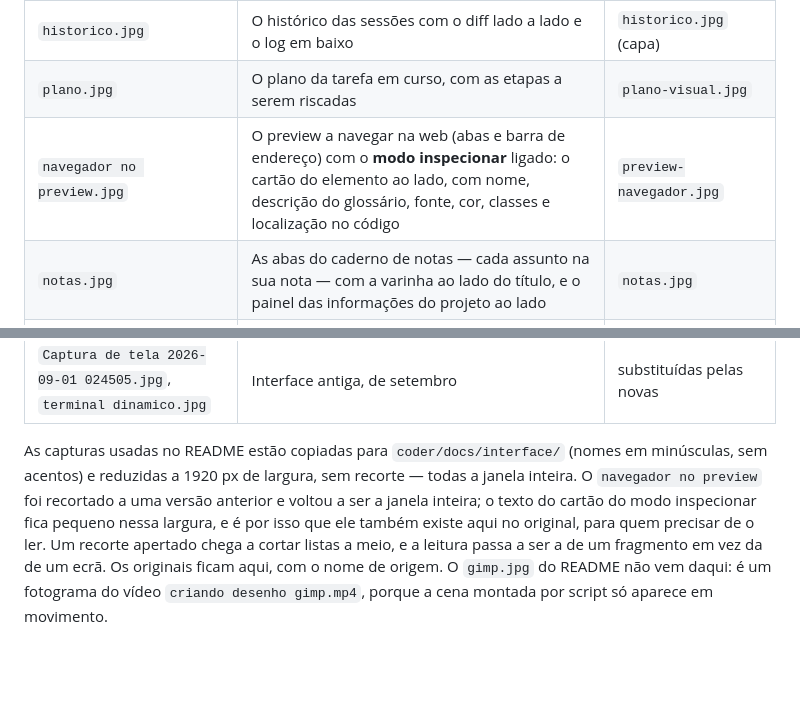
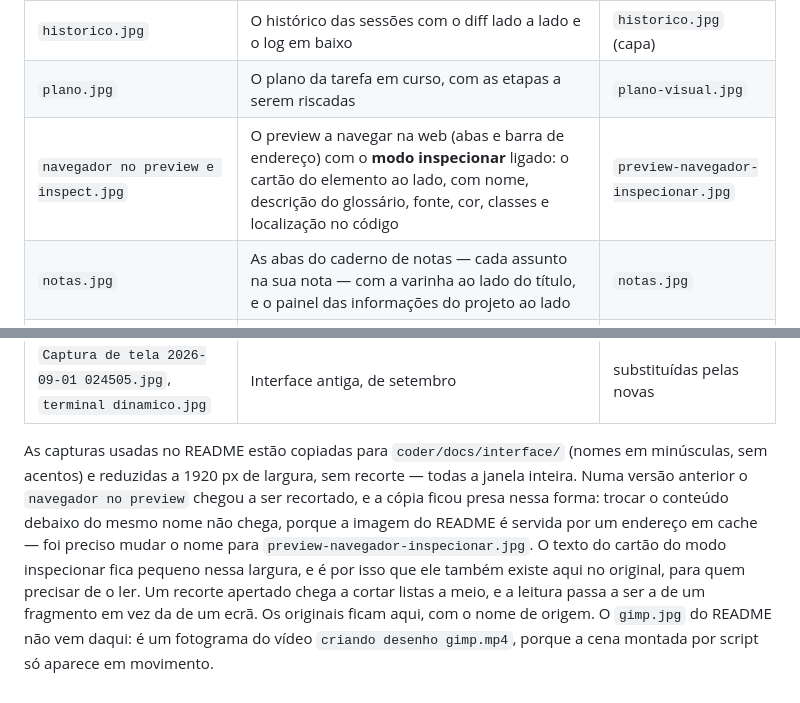
Before and after one commit to Axidesk/Axio-Coder, a Markdown page: docs/material-institucional.md, 2 parts joined by grey strips. GitHub-like rendering; blank space fills up the shorter version.

```diff
--- a/docs/material-institucional.md
+++ b/docs/material-institucional.md
@@ -26,7 +26,7 @@ O conjunto de setembro/2026 substituiu as capturas antigas: as que mostravam a i
 |---|---|---|
 | `historico.jpg` | O histórico das sessões com o diff lado a lado e o log em baixo | `historico.jpg` (capa) |
 | `plano.jpg` | O plano da tarefa em curso, com as etapas a serem riscadas | `plano-visual.jpg` |
-| `navegador no preview.jpg` | O preview a navegar na web (abas e barra de endereço) com o **modo inspecionar** ligado: o cartão do elemento ao lado, com nome, descrição do glossário, fonte, cor, classes e localização no código | `preview-navegador.jpg` |
+| `navegador no preview e inspect.jpg` | O preview a navegar na web (abas e barra de endereço) com o **modo inspecionar** ligado: o cartão do elemento ao lado, com nome, descrição do glossário, fonte, cor, classes e localização no código | `preview-navegador-inspecionar.jpg` |
 | `notas.jpg` | As abas do caderno de notas — cada assunto na sua nota — com a varinha ao lado do título, e o painel das informações do projeto ao lado | `notas.jpg` |
 | `vista ifc.jpg` | O modelo IFC da árvore, gerado pelo agente, aberto no visualizador | `visualizador-ifc.jpg` |
 | `cards.jpg` | O terminal em modo cards, cada comando no seu cartão | `terminal-cards.jpg` |
@@ -38,4 +38,4 @@ O conjunto de setembro/2026 substituiu as capturas antigas: as que mostravam a i
 | `eureca!.jpg` | O raciocínio do agente a chegar a uma conclusão | — |
 | `Captura de tela 2026-09-01 024505.jpg`, `terminal dinamico.jpg` | Interface antiga, de setembro | substituídas pelas novas |
 
-As capturas usadas no README estão copiadas para `coder/docs/interface/` (nomes em minúsculas, sem acentos) e reduzidas a 1920 px de largura, sem recorte — todas a janela inteira. O `navegador no preview` foi recortado a uma versão anterior e voltou a ser a janela inteira; o texto do cartão do modo inspecionar fica pequeno nessa largura, e é por isso que ele também existe aqui no original, para quem precisar de o ler. Um recorte apertado chega a cortar listas a meio, e a leitura passa a ser a de um fragmento em vez da de um ecrã. Os originais ficam aqui, com o nome de origem. O `gimp.jpg` do README não vem daqui: é um fotograma do vídeo `criando desenho gimp.mp4`, porque a cena montada por script só aparece em movimento.
+As capturas usadas no README estão copiadas para `coder/docs/interface/` (nomes em minúsculas, sem acentos) e reduzidas a 1920 px de largura, sem recorte — todas a janela inteira. Numa versão anterior o `navegador no preview` chegou a ser recortado, e a cópia ficou presa nessa forma: trocar o conteúdo debaixo do mesmo nome não chega, porque a imagem do README é servida por um endereço em cache — foi preciso mudar o nome para `preview-navegador-inspecionar.jpg`. O texto do cartão do modo inspecionar fica pequeno nessa largura, e é por isso que ele também existe aqui no original, para quem precisar de o ler. Um recorte apertado chega a cortar listas a meio, e a leitura passa a ser a de um fragmento em vez da de um ecrã. Os originais ficam aqui, com o nome de origem. O `gimp.jpg` do README não vem daqui: é um fotograma do vídeo `criando desenho gimp.mp4`, porque a cena montada por script só aparece em movimento.
```
Also changed, not shown: README.md (+1 -1 lines), docs/interface/preview-navegador-inspecionar.jpg (renamed from docs/interface/preview-navegador.jpg), 15 other files.
